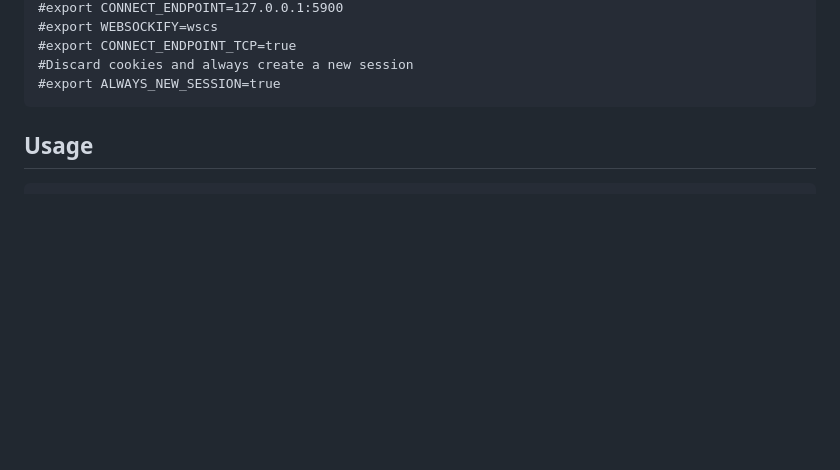
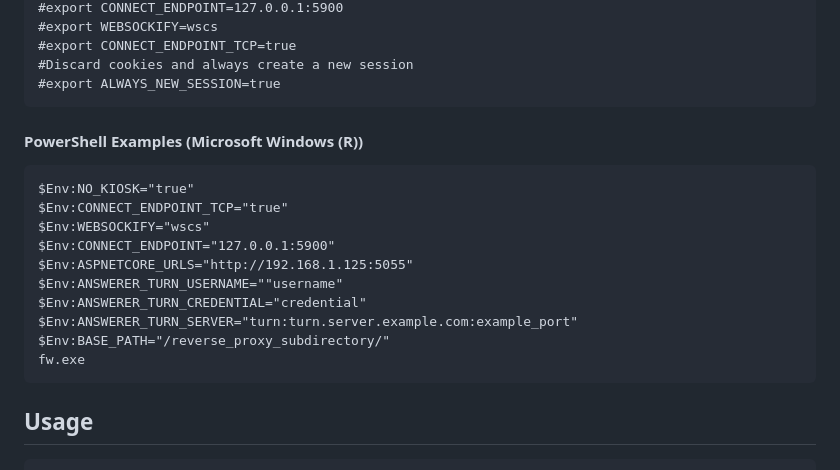
Before and after one commit to ris-work/html5-wayland-x11, a Markdown page: README.md, the part around the change. Rendered like a GitHub page; blank space fills up the shorter version.

Commit message:
PowerShell examples for Microsoft Windows (R)
FossilOrigin-Name: a91b8e1e1bbb86992c8c83bf6c61b1840953b5c8024a0fe9e5dce98f8f19504e

````diff
--- a/README.md
+++ b/README.md
@@ -39,6 +39,20 @@ export ANSWERER_TURN_SERVER=turn:xxxx.xxxx.com
 #export CONNECT_ENDPOINT_TCP=true
 #Discard cookies and always create a new session
 #export ALWAYS_NEW_SESSION=true
+```
+
+#### PowerShell Examples (Microsoft Windows (R))
+```
+$Env:NO_KIOSK="true"
+$Env:CONNECT_ENDPOINT_TCP="true"
+$Env:WEBSOCKIFY="wscs"
+$Env:CONNECT_ENDPOINT="127.0.0.1:5900"
+$Env:ASPNETCORE_URLS="http://192.168.1.125:5055"
+$Env:ANSWERER_TURN_USERNAME=""username"
+$Env:ANSWERER_TURN_CREDENTIAL="credential"
+$Env:ANSWERER_TURN_SERVER="turn:turn.server.example.com:example_port"
+$Env:BASE_PATH="/reverse_proxy_subdirectory/"
+fw.exe
 ```
 
 ## Usage
````
